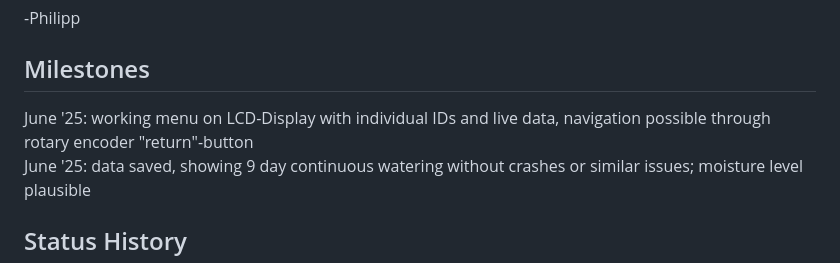
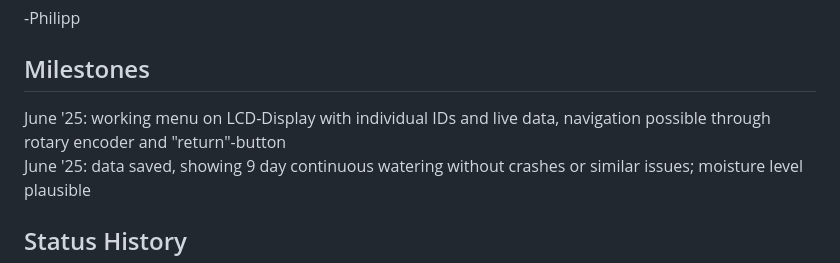
Before and after one commit to bendixsonnenberg/watering_controller, a Markdown page: README.md, the part around the change. Drawn GitHub-style.

```diff
--- a/README.md
+++ b/README.md
@@ -43,7 +43,7 @@ I'll try to update regularly – who knows, this might one day attract public in
 
 -Philipp
 ## Milestones
-June '25: working menu on LCD-Display with individual IDs and live data, navigation possible through rotary encoder "return"-button
+June '25: working menu on LCD-Display with individual IDs and live data, navigation possible through rotary encoder and "return"-button
 June '25: data saved, showing 9 day continuous watering without crashes or similar issues; moisture level plausible
 ## Status History
 editing pending...
```
